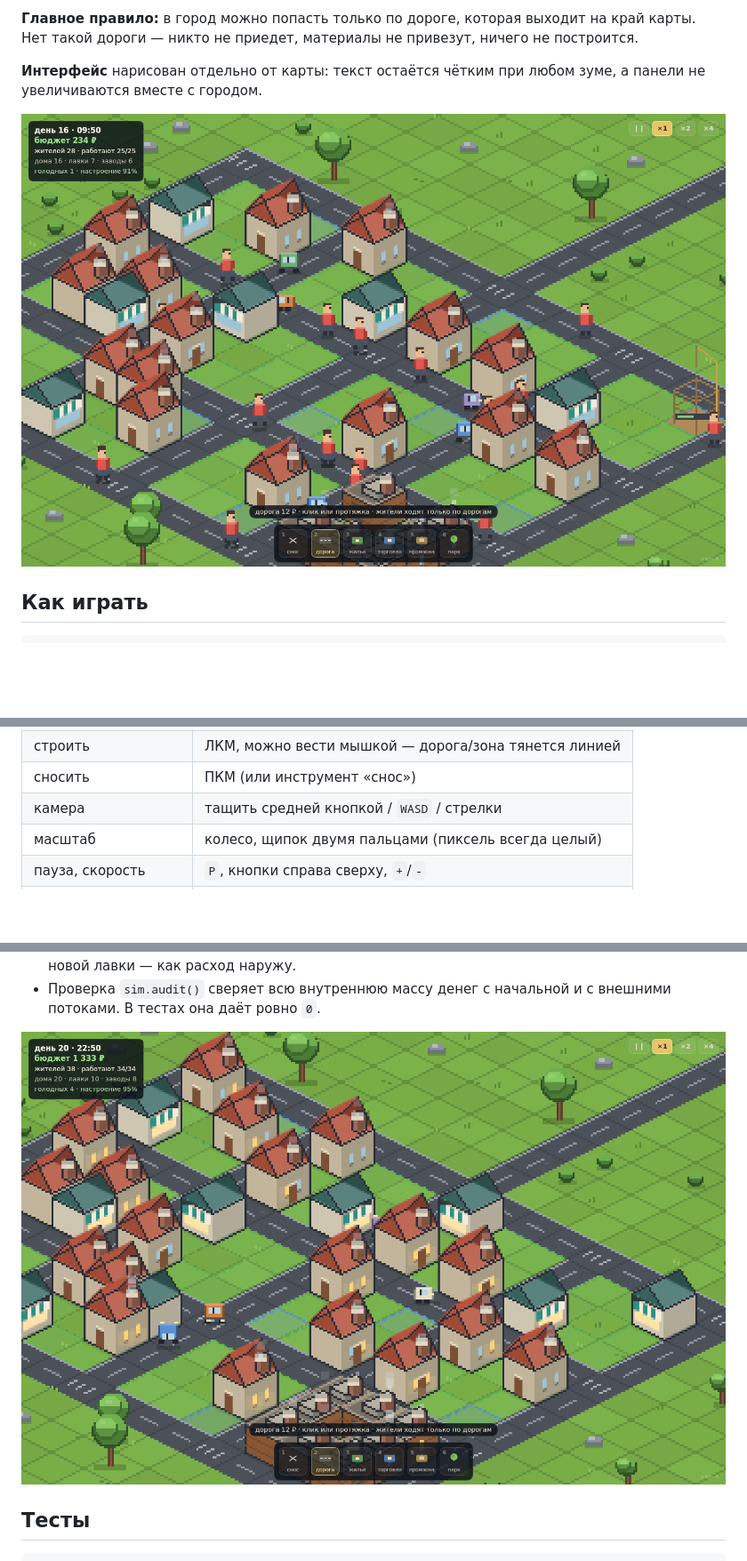
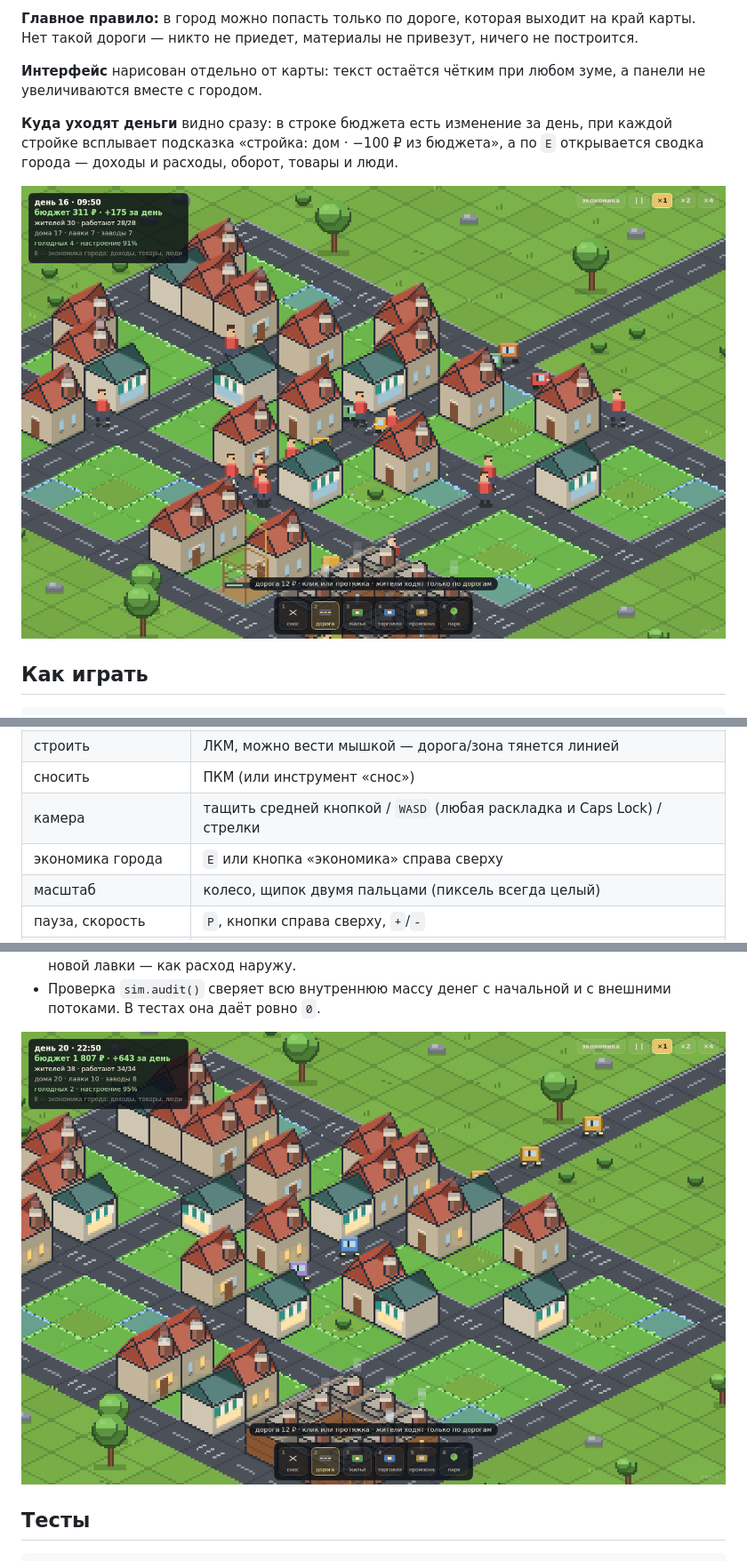
Before and after one commit to Korimuspast1/pr, a Markdown page: isocity/README.md, 3 parts joined by grey strips. Shown at 89% size. Drawn GitHub-style; pictures changed too: isocity/docs/day.png, isocity/docs/night.png; blank space fills up the shorter version.

```diff
--- a/isocity/README.md
+++ b/isocity/README.md
@@ -11,6 +11,10 @@
 
 **Интерфейс** нарисован отдельно от карты: текст остаётся чётким при любом
 зуме, а панели не увеличиваются вместе с городом.
+
+**Куда уходят деньги** видно сразу: в строке бюджета есть изменение за день, при
+каждой стройке всплывает подсказка «стройка: дом · −100 ₽ из бюджета», а по `E`
+открывается сводка города — доходы и расходы, оборот, товары и люди.
 
 ![День](docs/day.png)
 
@@ -35,7 +39,8 @@ node serve.mjs 8080      # http://localhost:8080
 | выбрать инструмент | панель снизу или клавиши `1…6` |
 | строить | ЛКМ, можно вести мышкой — дорога/зона тянется линией |
 | сносить | ПКМ (или инструмент «снос») |
-| камера | тащить средней кнопкой / `WASD` / стрелки |
+| камера | тащить средней кнопкой / `WASD` (любая раскладка и Caps Lock) / стрелки |
+| экономика города | `E` или кнопка «экономика» справа сверху |
 | масштаб | колесо, щипок двумя пальцами (пиксель всегда целый) |
 | пауза, скорость | `P`, кнопки справа сверху, `+`/`-` |
 | спрятать интерфейс | `Tab` |
```
Also changed, not shown: other parts of isocity/README.md (+19 -1 lines), isocity/docs/economy.png (added), isocity/docs/wide.png, 7 other files.
